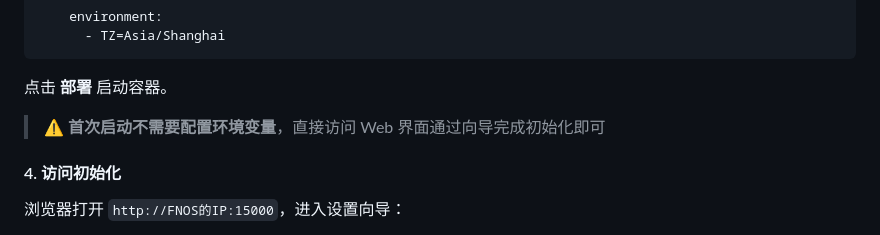
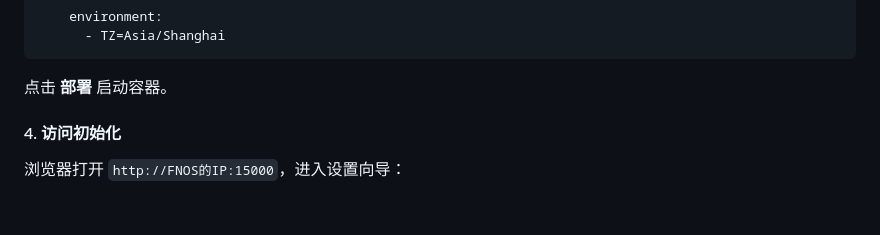
Before and after one commit to qq1394179649/mediabox, a Markdown page: README.md, the part around the change. Drawn GitHub-style; blank space fills up the shorter version.

```diff
--- a/README.md
+++ b/README.md
@@ -99,7 +99,6 @@ services:
 
 点击 **部署** 启动容器。
 
-> ⚠️ **首次启动不需要配置环境变量**，直接访问 Web 界面通过向导完成初始化即可
 
 #### 4. 访问初始化
 
```
